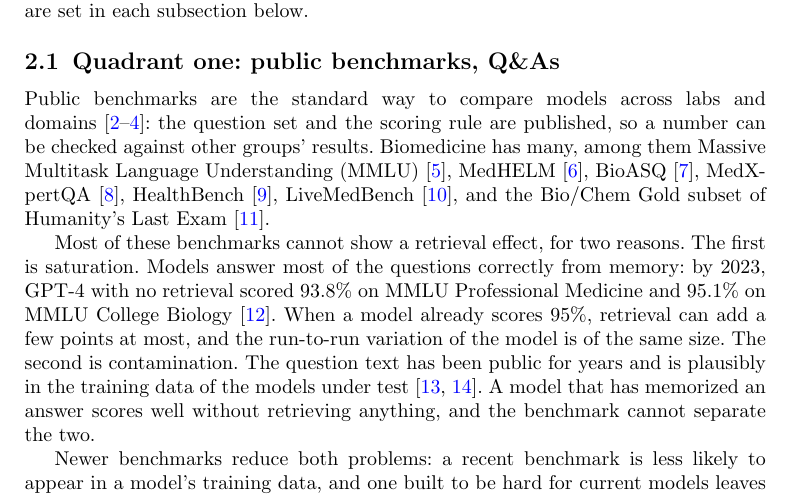
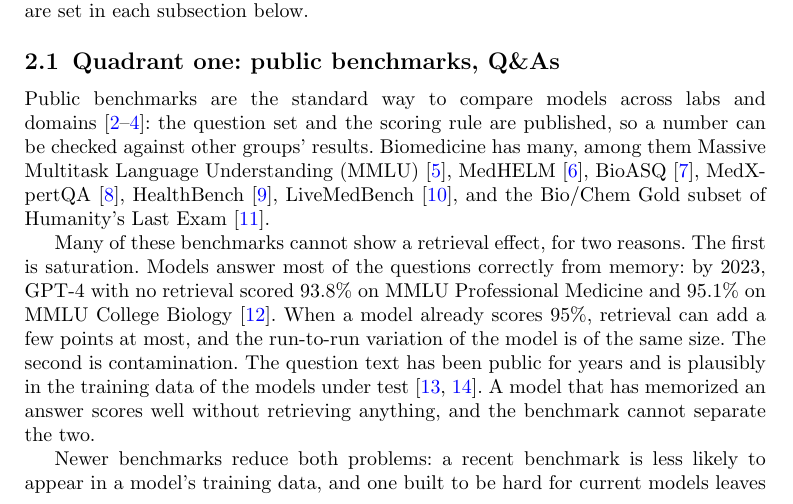
Before and after one commit to leonoravesterbacka/Redpine-Science, a LaTeX paper (main.tex): part of page 3 of 19, cut so that both start at the same text. Compiled offline with pdfLaTeX.

Commit message:
Updates from Overleaf

```diff
--- a/main.tex
+++ b/main.tex
@@ -187,7 +187,7 @@
 HealthBench~\cite{healthbench}, LiveMedBench~\cite{livemedbench}, and the Bio/Chem Gold
 subset of Humanity's Last Exam~\cite{hle}.
 
-Most of these benchmarks cannot show a retrieval effect, for two reasons. The first is
+Many of these benchmarks cannot show a retrieval effect, for two reasons. The first is
 saturation. Models answer most of the questions correctly from memory: by 2023, GPT-4
 with no retrieval scored 93.8\% on MMLU Professional Medicine and 95.1\% on
 MMLU College Biology~\cite{medprompt}. When a model already scores 95\%, retrieval
```
